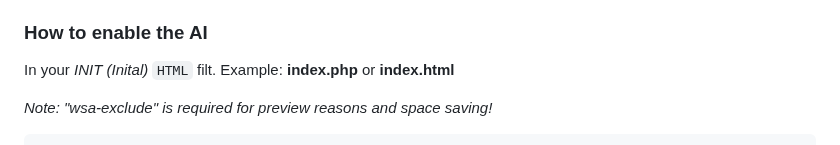
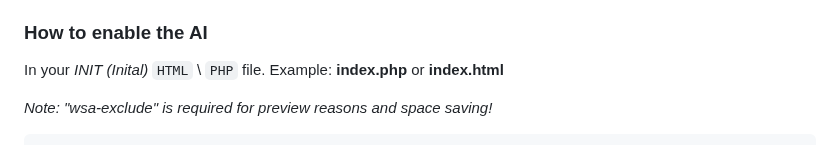
Before and after one commit to XHiddenProjects/WebServerAI, a Markdown page: README.md, the part around the change. Drawn GitHub-style.

```diff
--- a/README.md
+++ b/README.md
@@ -160,7 +160,7 @@ To add your own or share your own interpeded language please do the following:
    3. Go to an project to work with and enter the following instructions to enable it.
 
 ### How to enable the AI
-In your _INIT (Inital)_ `HTML` filt. Example: **index.php** or **index.html**
+In your _INIT (Inital)_ `HTML` \ `PHP` file. Example: **index.php** or **index.html**
 
 _Note: "wsa-exclude" is required for preview reasons and space saving!_
 
```
